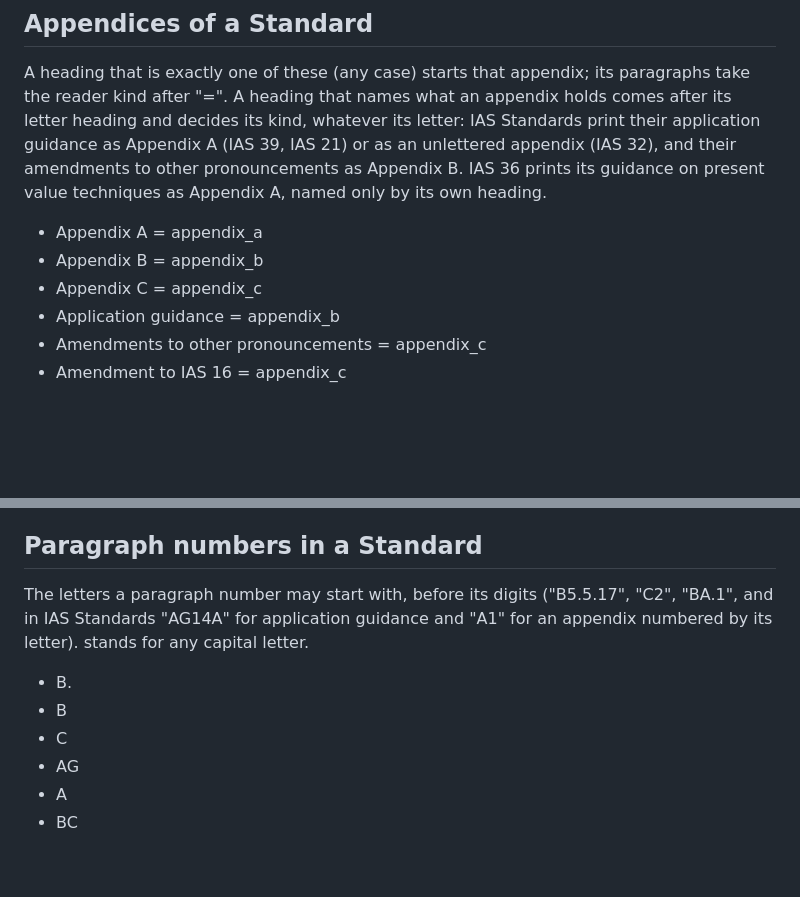
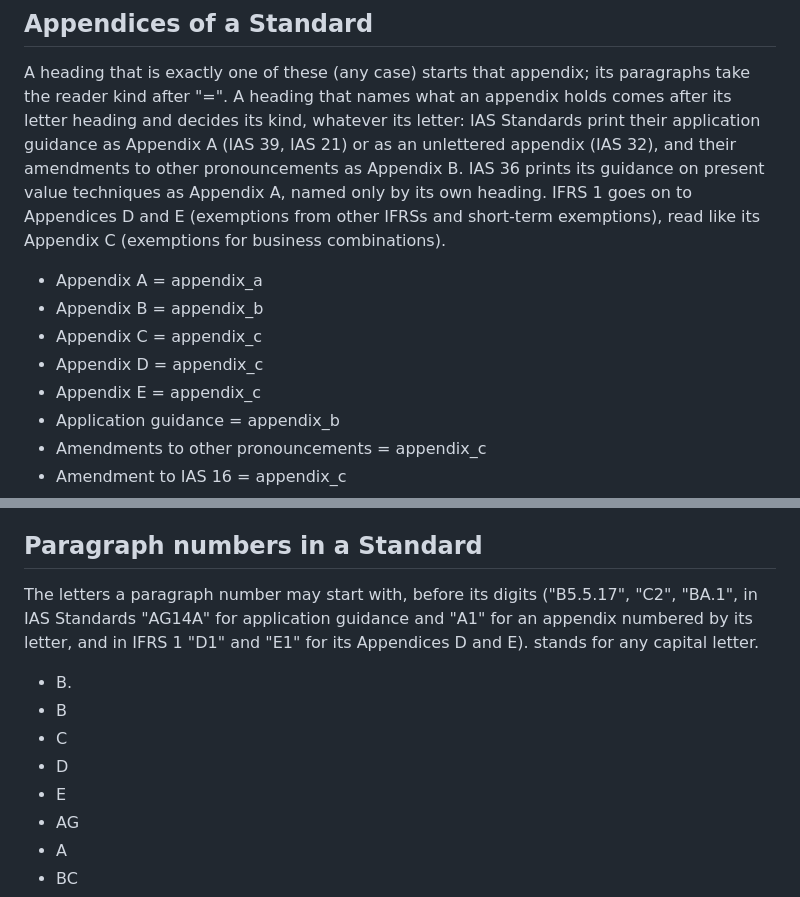
Before and after one commit to henrye1/wiki-rag-workbench, a Markdown page: Wiki/reader-settings.md, 2 parts joined by grey strips. GitHub-like rendering; blank space fills up the shorter version.

Commit message:
Reader settings: D and E paragraph prefixes and the Appendix D/E headings, so IFRS 1's exemptions (D1-D36, E1-E8) are paragraphs of their own instead of running on under C5; every other file reads unchanged
Co-Authored-By: Claude Opus 5.5 <noreply@anthropic.com>

```diff
--- a/Wiki/reader-settings.md
+++ b/Wiki/reader-settings.md
@@ -15,10 +15,13 @@ A heading that is exactly one of these (any case) starts that appendix; its para
 A heading that names what an appendix holds comes after its letter heading and decides its kind, whatever its letter:
 IAS Standards print their application guidance as Appendix A (IAS 39, IAS 21) or as an unlettered appendix (IAS 32),
 and their amendments to other pronouncements as Appendix B. IAS 36 prints its guidance on present value techniques
-as Appendix A, named only by its own heading.
+as Appendix A, named only by its own heading. IFRS 1 goes on to Appendices D and E (exemptions from other IFRSs and
+short-term exemptions), read like its Appendix C (exemptions for business combinations).
 - Appendix A = appendix_a
 - Appendix B = appendix_b
 - Appendix C = appendix_c
+- Appendix D = appendix_c
+- Appendix E = appendix_c
 - Application guidance = appendix_b
 - Amendments to other pronouncements = appendix_c
 - Amendment to IAS 16 = appendix_c
@@ -31,12 +34,14 @@ A heading that begins with one of these (any case) ends the Standard's own text:
 - Dissenting
 
 ## Paragraph numbers in a Standard
-The letters a paragraph number may start with, before its digits ("B5.5.17", "C2", "BA.1", and in IAS Standards
-"AG14A" for application guidance and "A1" for an appendix numbered by its letter). <letter> stands for any
-capital letter.
+The letters a paragraph number may start with, before its digits ("B5.5.17", "C2", "BA.1", in IAS Standards
+"AG14A" for application guidance and "A1" for an appendix numbered by its letter, and in IFRS 1 "D1" and "E1" for
+its Appendices D and E). <letter> stands for any capital letter.
 - B<letter>.
 - B
 - C
+- D
+- E
 - AG
 - A
 - BC
```
